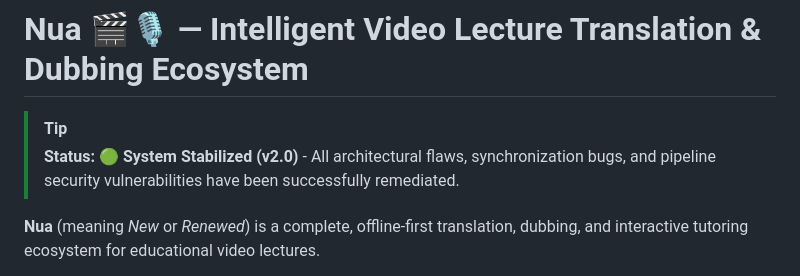
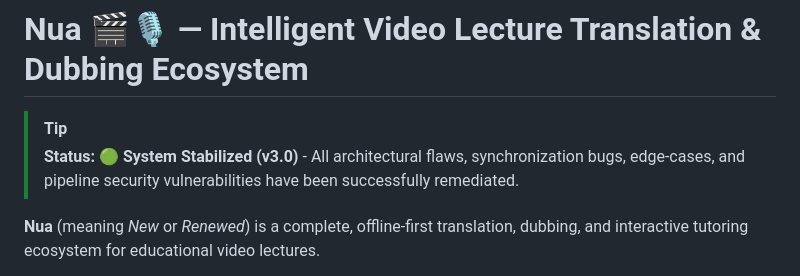
Before and after one commit to thokchomlolet03-cpu/Nua, a Markdown page: README.md, the part around the change. Rendered like a GitHub page.

Commit message:
Update docs to v3.0 reflecting edge case remediation

```diff
--- a/README.md
+++ b/README.md
@@ -1,7 +1,7 @@
 # Nua 🎬🎙️ — Intelligent Video Lecture Translation & Dubbing Ecosystem
 
 > [!TIP]
-> **Status: 🟢 System Stabilized (v2.0)** - All architectural flaws, synchronization bugs, and pipeline security vulnerabilities have been successfully remediated.
+> **Status: 🟢 System Stabilized (v3.0)** - All architectural flaws, synchronization bugs, edge-cases, and pipeline security vulnerabilities have been successfully remediated.
 
 **Nua** (meaning *New* or *Renewed*) is a complete, offline-first translation, dubbing, and interactive tutoring ecosystem for educational video lectures.
 
```
Also changed, not shown: DEEP_TECHNICAL_ANALYSIS.md (+2 -2 lines), SYSTEM_ERRORS_AND_FLAWS.md (+26 -1 lines).
